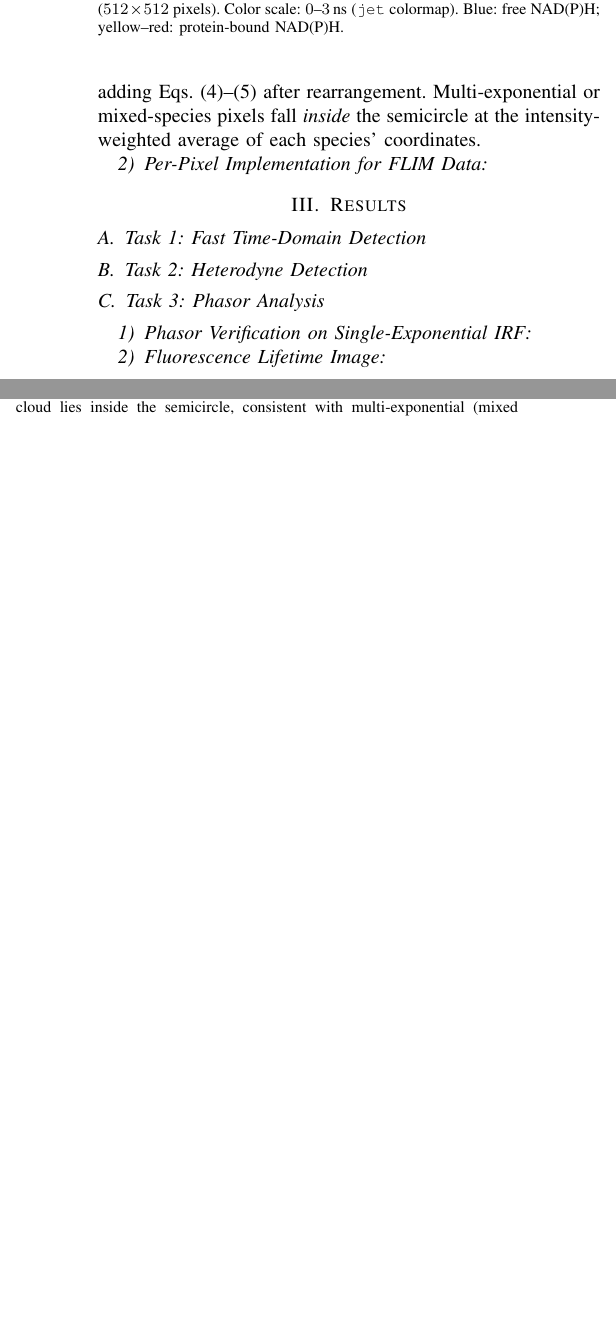
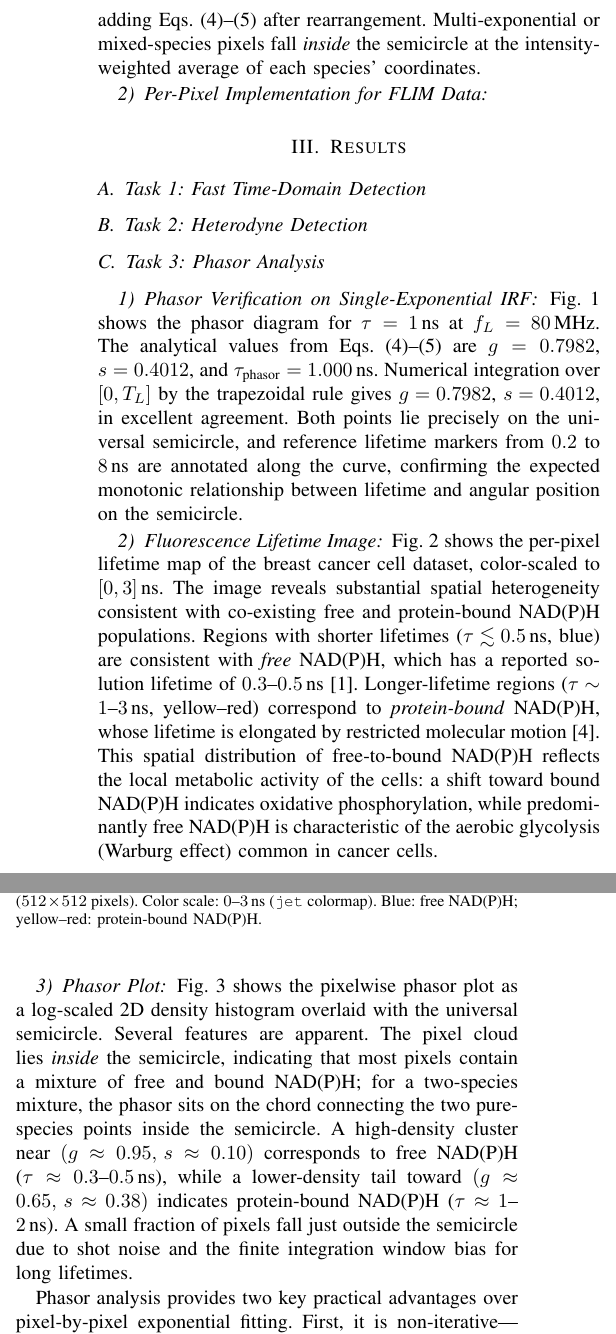
Before and after one commit to alexgeWU/351CaseStudy2, a LaTeX paper (Report/CS2Report.tex): two parts of the columns of page 2 of 2 before the commit and two parts of the columns of page 2 of 3 after it, joined at a grey line, cut so that both start at the same text, the shorter picture padded with empty space. Compiled offline with pdfLaTeX.

Commit message:
Task 3 Results Draft

```diff
--- a/Report/CS2Report.tex
+++ b/Report/CS2Report.tex
@@ -175,7 +175,16 @@ semicircle at the intensity-weighted average of each species' coordinates.
 \subsection{Task 3: Phasor Analysis}
 
 \subsubsection{Phasor Verification on Single-Exponential IRF}
-
+Fig.~\ref{fig:phasor_diagram} shows the phasor diagram for
+$\tau = 1\,\text{ns}$ at $f_L = 80\,\text{MHz}$.
+The analytical values from Eqs.~\eqref{eq:g_analytic}--\eqref{eq:s_analytic}
+are $g = 0.7982$, $s = 0.4012$, and $\tau_\text{phasor} = 1.000\,\text{ns}$.
+Numerical integration over $[0,T_L]$ by the trapezoidal rule gives
+$g = 0.7982$, $s = 0.4012$, in excellent agreement.
+Both points lie precisely on the universal semicircle, and reference
+lifetime markers from $0.2$ to $8\,\text{ns}$ are annotated along the
+curve, confirming the expected monotonic relationship between lifetime
+and angular position on the semicircle.
 
 \begin{figure}[!t]
     \centering
@@ -191,6 +200,21 @@ semicircle at the intensity-weighted average of each species' coordinates.
 
 \subsubsection{Fluorescence Lifetime Image}
 
+Fig.~\ref{fig:lifetime_image} shows the per-pixel lifetime map of the
+breast cancer cell dataset, color-scaled to $[0,3]\,\text{ns}$.
+The image reveals substantial spatial heterogeneity consistent with
+co-existing free and protein-bound NAD(P)H populations.
+Regions with shorter lifetimes ($\tau \lesssim 0.5\,\text{ns}$, blue)
+are consistent with \emph{free} NAD(P)H, which has a reported solution
+lifetime of $0.3$--$0.5\,\text{ns}$~\cite{Datta2020}.
+Longer-lifetime regions ($\tau \sim 1$--$3\,\text{ns}$, yellow--red)
+correspond to \emph{protein-bound} NAD(P)H, whose lifetime is elongated
+by restricted molecular motion~\cite{Sorrells2021}.
+This spatial distribution of free-to-bound NAD(P)H reflects the local
+metabolic activity of the cells: a shift toward bound NAD(P)H indicates
+oxidative phosphorylation, while predominantly free NAD(P)H is
+characteristic of the aerobic glycolysis (Warburg effect) common in
+cancer cells.
 
 \begin{figure}[!t]
     \centering
@@ -204,3 +228,20 @@ semicircle at the intensity-weighted average of each species' coordinates.
 
 \subsubsection{Phasor Plot}
 
+Fig.~\ref{fig:phasor_plot} shows the pixelwise phasor plot as a
+log-scaled 2D density histogram overlaid with the universal semicircle.
+Several features are apparent.
+The pixel cloud lies \emph{inside} the semicircle, indicating that most
+pixels contain a mixture of free and bound NAD(P)H; for a two-species
+mixture, the phasor sits on the chord connecting the two pure-species
+points inside the semicircle.
+A high-density cluster near $(g \approx 0.95,\,s \approx 0.10)$
+corresponds to free NAD(P)H ($\tau \approx 0.3$--$0.5\,\text{ns}$),
+while a lower-density tail toward $(g \approx 0.65,\,s \approx 0.38)$
+indicates protein-bound NAD(P)H ($\tau \approx 1$--$2\,\text{ns}$).
+A small fraction of pixels fall just outside the semicircle due to
+shot noise and the finite integration window bias for long lifetimes.
+
+Phasor analysis provides two key practical advantages over
+pixel-by-pixel exponential fitting.
+First, it is non-iterative---requiring only two dot products per pixel
@@ -206,0 +251 @@ semicircle at the intensity-weighted average of each species' coordinates.
+a region-of-interest on the phasor and back-projecting to the image
```
Also changed, not shown: Report/CS2Report.tex (10 more changed lines).
